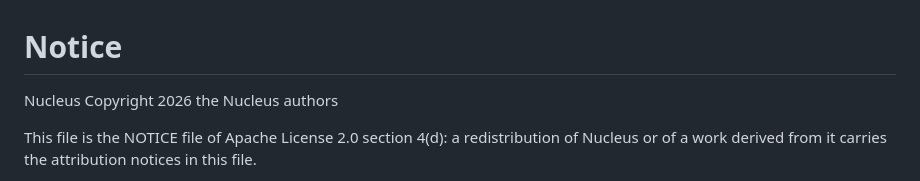
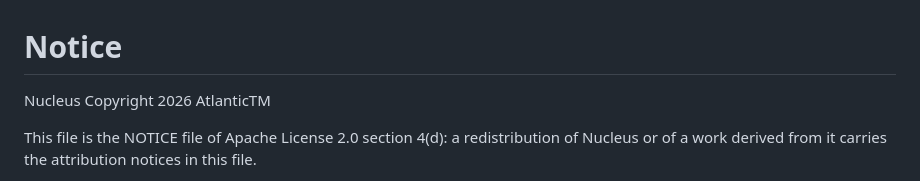
Before and after one commit to openvalence/Nucleus, a Markdown page: NOTICE.md, the part around the change. Drawn GitHub-style.

Commit message:
NOTICE: copyright holder AtlanticTM, matching Valence and Phosphor (operator 2026-10-03)

```diff
--- a/NOTICE.md
+++ b/NOTICE.md
@@ -1,7 +1,7 @@
 # Notice
 
 Nucleus
-Copyright 2026 the Nucleus authors
+Copyright 2026 AtlanticTM
 
 This file is the NOTICE file of Apache License 2.0 section 4(d): a
 redistribution of Nucleus or of a work derived from it carries the
```
